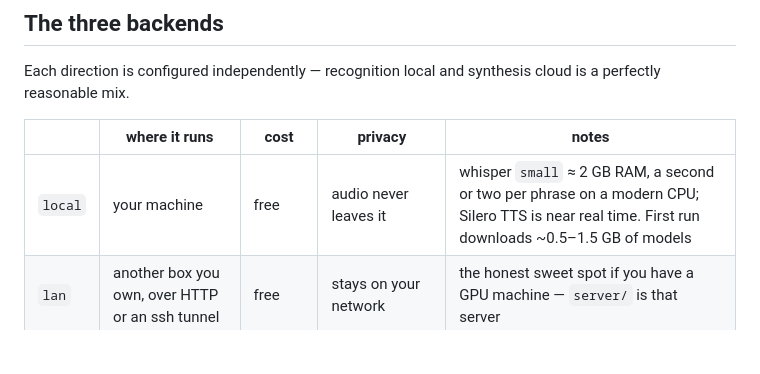
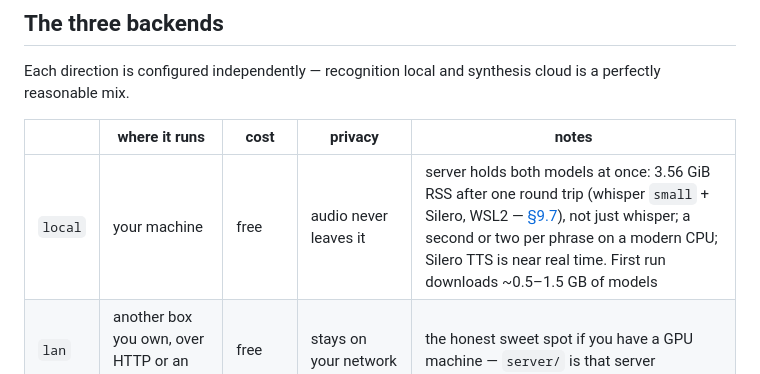
Before and after one commit to saharkit/windowsill, a Markdown page: plugins/voice-loop/README.md, the part around the change. Drawn GitHub-style; blank space fills up the shorter version.

Commit message:
docs(#180): the server needs 3.56 GiB, not the 2 GB the README promised (#194)
Card #180 asked for two numbers. Disk landed earlier (2.7 GB, row 9.6).
This is the other one, and it contradicts our own documentation.

Measured by hand on WIN-TEST: a real round trip — /tts returned 393 644
bytes at HTTP 200, /stt fed that WAV back and transcribed it correctly —
drove the process to VmHWM 3.56 GiB with both models resident. The
backends table said 'whisper small ~= 2 GB RAM'. That sentence was about
whisper alone, so the correction says what is actually true: the server
holds both models at once.

Two figures are recorded because they answer different questions. VmHWM
(3.56 GiB) is the process's own resident high-water mark and is the
honest requirement. The cgroup MemoryPeak (4.87 GiB) includes
reclaimable page cache and overstates it.

Also recorded: models load lazily, so a peak read before a real request
of each kind means nothing. Two of my three readings were exactly that
artifact — 210 MiB on a freshly started server, 3.60 GiB after TTS
alone — and the row says so, so nobody measures it wrong a fourth time.

On an 8 GB host it fits, and only just: 76 MB free afterwards.


Claude-Session: https://claude.ai/code/session_0179r1YdFRaABH3VzKAEVUKQ

Co-authored-by: Claude Opus 5 (1M context) <noreply@anthropic.com>

```diff
--- a/plugins/voice-loop/README.md
+++ b/plugins/voice-loop/README.md
@@ -122,7 +122,7 @@ reasonable mix.
 
 | | where it runs | cost | privacy | notes |
 |---|---|---|---|---|
-| `local` | your machine | free | audio never leaves it | whisper `small` ≈ 2 GB RAM, a second or two per phrase on a modern CPU; Silero TTS is near real time. First run downloads ~0.5–1.5 GB of models |
+| `local` | your machine | free | audio never leaves it | server holds both models at once: 3.56 GiB RSS after one round trip (whisper `small` + Silero, WSL2 — [§9.7](TESTING.md#9-wsl2-local-server-verification-record-2026-08-14)), not just whisper; a second or two per phrase on a modern CPU; Silero TTS is near real time. First run downloads ~0.5–1.5 GB of models |
 | `lan` | another box you own, over HTTP or an ssh tunnel | free | stays on your network | the honest sweet spot if you have a GPU machine — `server/` is that server |
 | `cloud` | a hosted speech API | per-use billing | **your audio and text leave your machine** | off by default; keys live in a file the config points at, never in the config |
 
```
Also changed, not shown: plugins/voice-loop/TESTING.md (+1 -0 lines).
